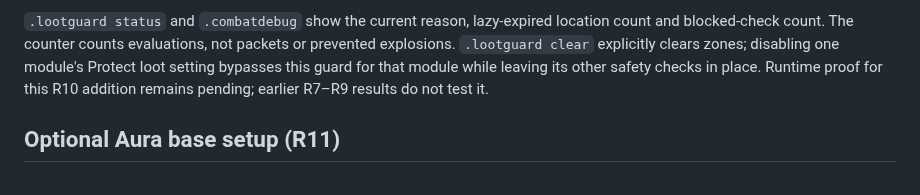
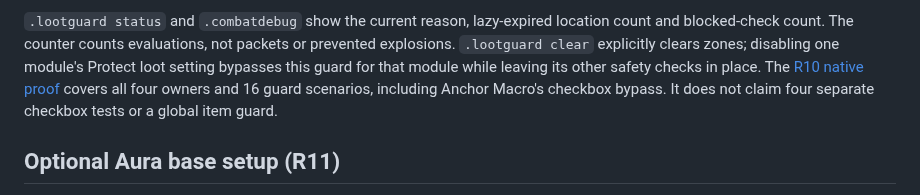
Before and after one commit to PointOfPressure/sunset-client, a Markdown page: docs/combat-modules.md, the part around the change. GitHub-like rendering.

```diff
--- a/docs/combat-modules.md
+++ b/docs/combat-modules.md
@@ -83,8 +83,9 @@ refuses protected plans until lifecycle information is available.
 location count and blocked-check count. The counter counts evaluations, not
 packets or prevented explosions. `.lootguard clear` explicitly clears zones;
 disabling one module's Protect loot setting bypasses this guard for that module
-while leaving its other safety checks in place. Runtime proof for this R10
-addition remains pending; earlier R7–R9 results do not test it.
+while leaving its other safety checks in place. The [R10 native proof](evidence/combat/loot-player-r10.md)
+covers all four owners and 16 guard scenarios, including Anchor Macro's checkbox
+bypass. It does not claim four separate checkbox tests or a global item guard.
 
 ## Optional Aura base setup (R11)
 
```
Also changed, not shown: docs/combat-validation.md (+8 -2 lines), docs/evidence/combat/loot-active-cancel-r10.png (added), docs/evidence/combat/loot-anchor-busy-r10.png (added), docs/evidence/combat/loot-crystal-blocked-r10.png (added), 2 other files.
